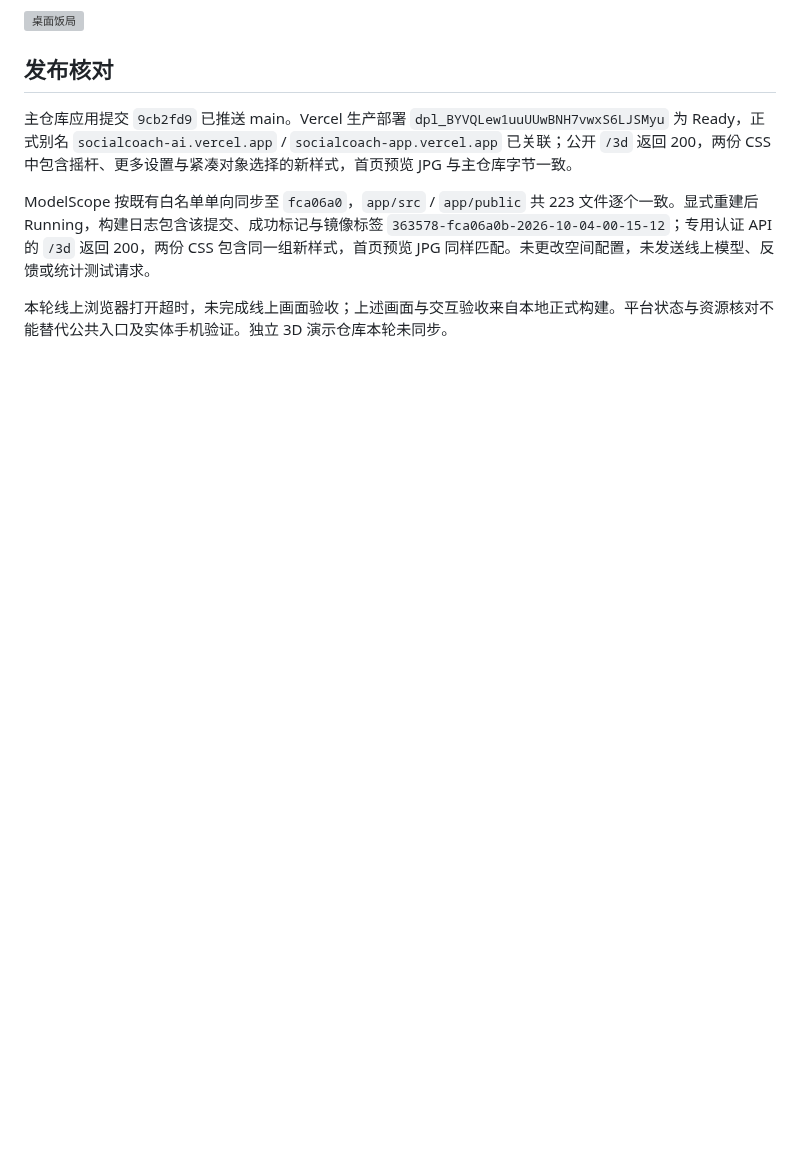
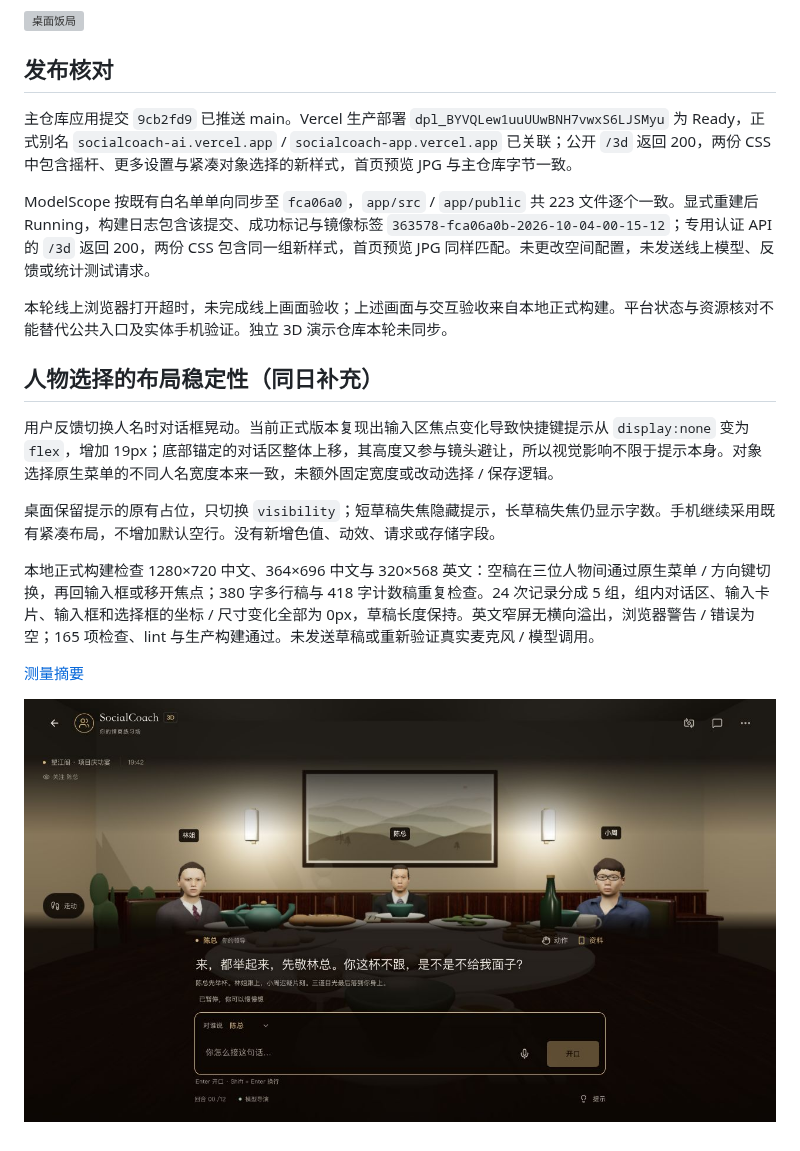
Before and after one commit to GeminiLight/SocialCoach, a Markdown page: wiki/reviews/review-2026-10-04-3d-controls.md, the part around the change. GitHub-like rendering; pictures changed too: docs/screenshots/3d-recipient-stability.jpg (added); blank space fills up the shorter version; grey boxes are pictures that could not be loaded.

Commit message:
Keep 3D composer stable when choosing recipients or changing focus

```diff
--- a/wiki/reviews/review-2026-10-04-3d-controls.md
+++ b/wiki/reviews/review-2026-10-04-3d-controls.md
@@ -35,3 +35,15 @@
 ModelScope 按既有白名单单向同步至 `fca06a0`，`app/src` / `app/public` 共 223 文件逐个一致。显式重建后 Running，构建日志包含该提交、成功标记与镜像标签 `363578-fca06a0b-2026-10-04-00-15-12`；专用认证 API 的 `/3d` 返回 200，两份 CSS 包含同一组新样式，首页预览 JPG 同样匹配。未更改空间配置，未发送线上模型、反馈或统计测试请求。
 
 本轮线上浏览器打开超时，未完成线上画面验收；上述画面与交互验收来自本地正式构建。平台状态与资源核对不能替代公共入口及实体手机验证。独立 3D 演示仓库本轮未同步。
+
+## 人物选择的布局稳定性（同日补充）
+
+用户反馈切换人名时对话框晃动。当前正式版本复现出输入区焦点变化导致快捷键提示从 `display:none` 变为 `flex`，增加 19px；底部锚定的对话区整体上移，其高度又参与镜头避让，所以视觉影响不限于提示本身。对象选择原生菜单的不同人名宽度本来一致，未额外固定宽度或改动选择 / 保存逻辑。
+
+桌面保留提示的原有占位，只切换 `visibility`；短草稿失焦隐藏提示，长草稿失焦仍显示字数。手机继续采用既有紧凑布局，不增加默认空行。没有新增色值、动效、请求或存储字段。
+
+本地正式构建检查 1280×720 中文、364×696 中文与 320×568 英文：空稿在三位人物间通过原生菜单 / 方向键切换，再回输入框或移开焦点；380 字多行稿与 418 字计数稿重复检查。24 次记录分成 5 组，组内对话区、输入卡片、输入框和选择框的坐标 / 尺寸变化全部为 0px，草稿长度保持。英文窄屏无横向溢出，浏览器警告 / 错误为空；165 项检查、lint 与生产构建通过。未发送草稿或重新验证真实麦克风 / 模型调用。
+
+[测量摘要](../../docs/reviews/3d-recipient-stability-2026-10-04.json)
+
+![人物选择后的实际桌面界面](../../docs/screenshots/3d-recipient-stability.jpg)
```
Also changed, not shown: wiki/80-known-pitfalls.md (+7 -0 lines), wiki/85-backlog.md (+2 -0 lines), 2 other files.
